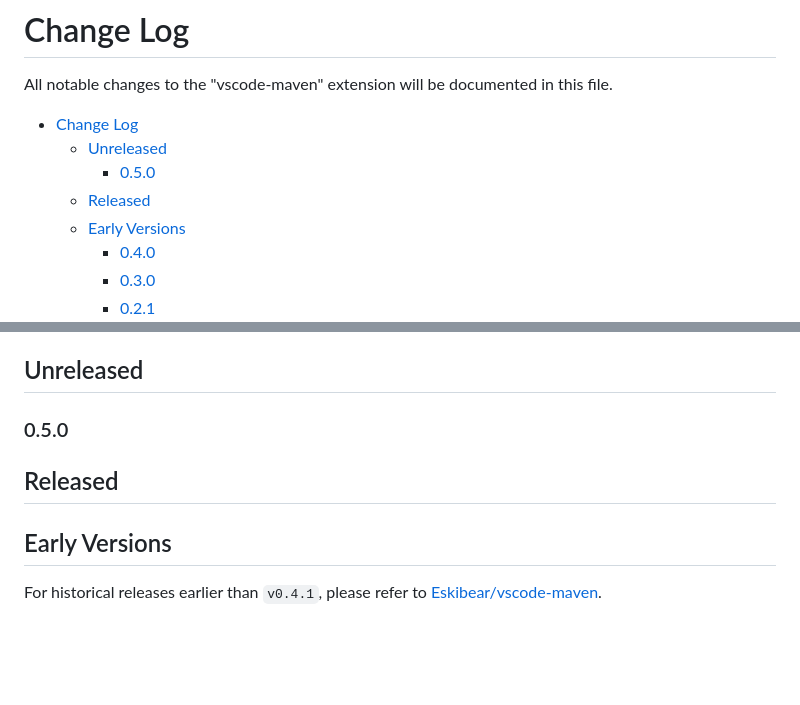
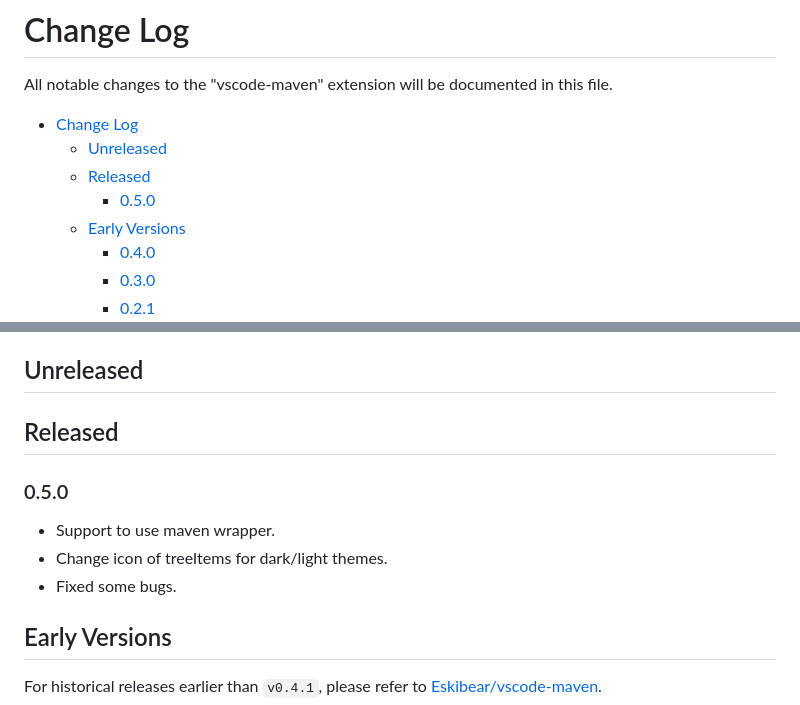
Before and after one commit to microsoft/vscode-maven, a Markdown page: CHANGELOG.md, 2 parts joined by grey strips. Drawn GitHub-style; blank space fills up the shorter version.

Commit message:
version 0.5.0, update changelog

```diff
--- a/CHANGELOG.md
+++ b/CHANGELOG.md
@@ -2,8 +2,8 @@
 All notable changes to the "vscode-maven" extension will be documented in this file.
 - [Change Log](#change-log)
     - [Unreleased](#unreleased)
+    - [Released](#released)
         - [0.5.0](#050)
-    - [Released](#released)
     - [Early Versions](#early-versions)
         - [0.4.0](#040)
         - [0.3.0](#030)
@@ -22,9 +22,12 @@ All notable changes to the "vscode-maven" extension will be documented in this f
         - [0.0.1](#001)
 
 ## Unreleased
-### 0.5.0
 
 ## Released
+### 0.5.0
+- Support to use maven wrapper.
+- Change icon of treeItems for dark/light themes.
+- Fixed some bugs.
 
 ## Early Versions
 For historical releases earlier than `v0.4.1`, please refer to [Eskibear/vscode-maven](https://github.com/Eskibear/vscode-maven/releases).
```
Also changed, not shown: images/view_context.png, 1 other file.
